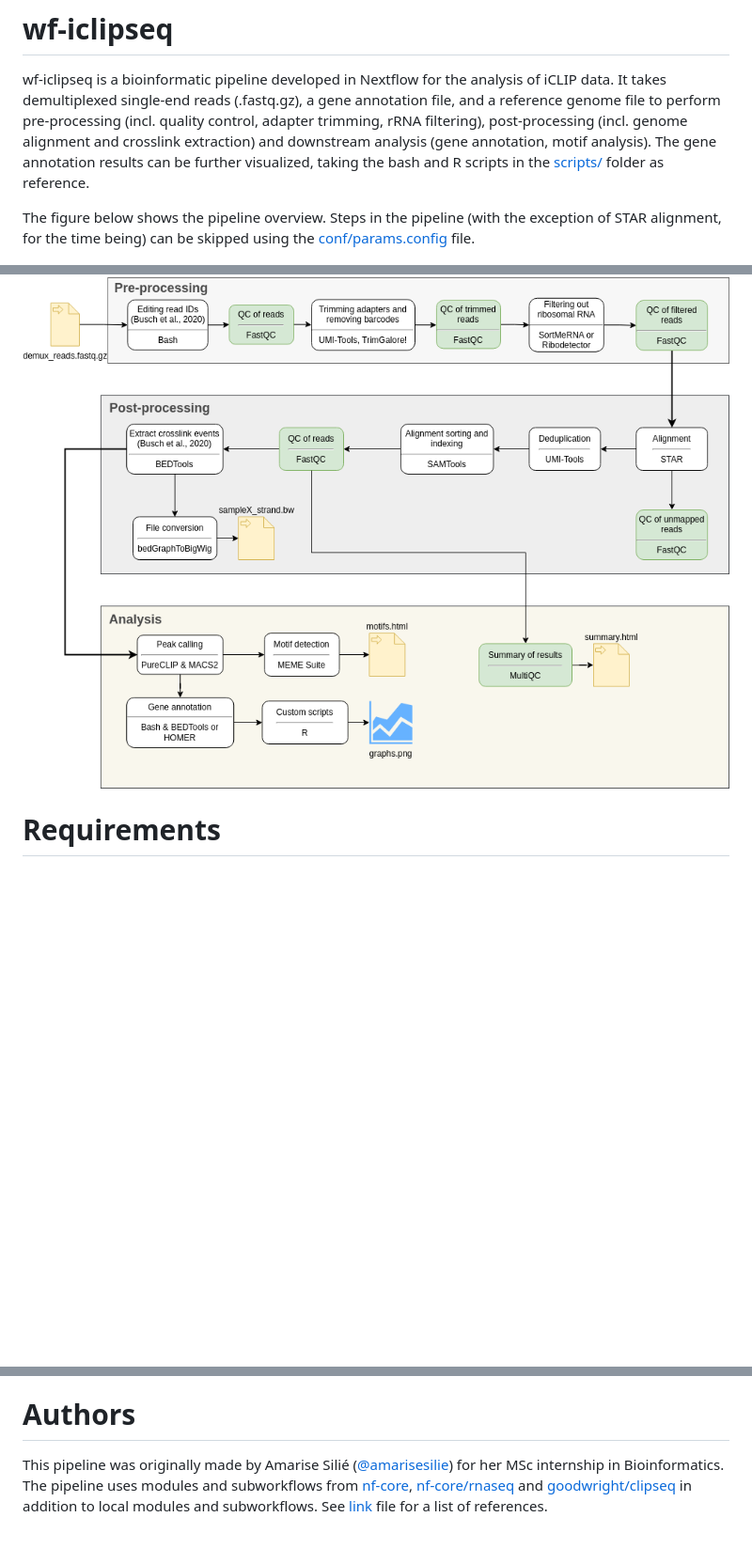
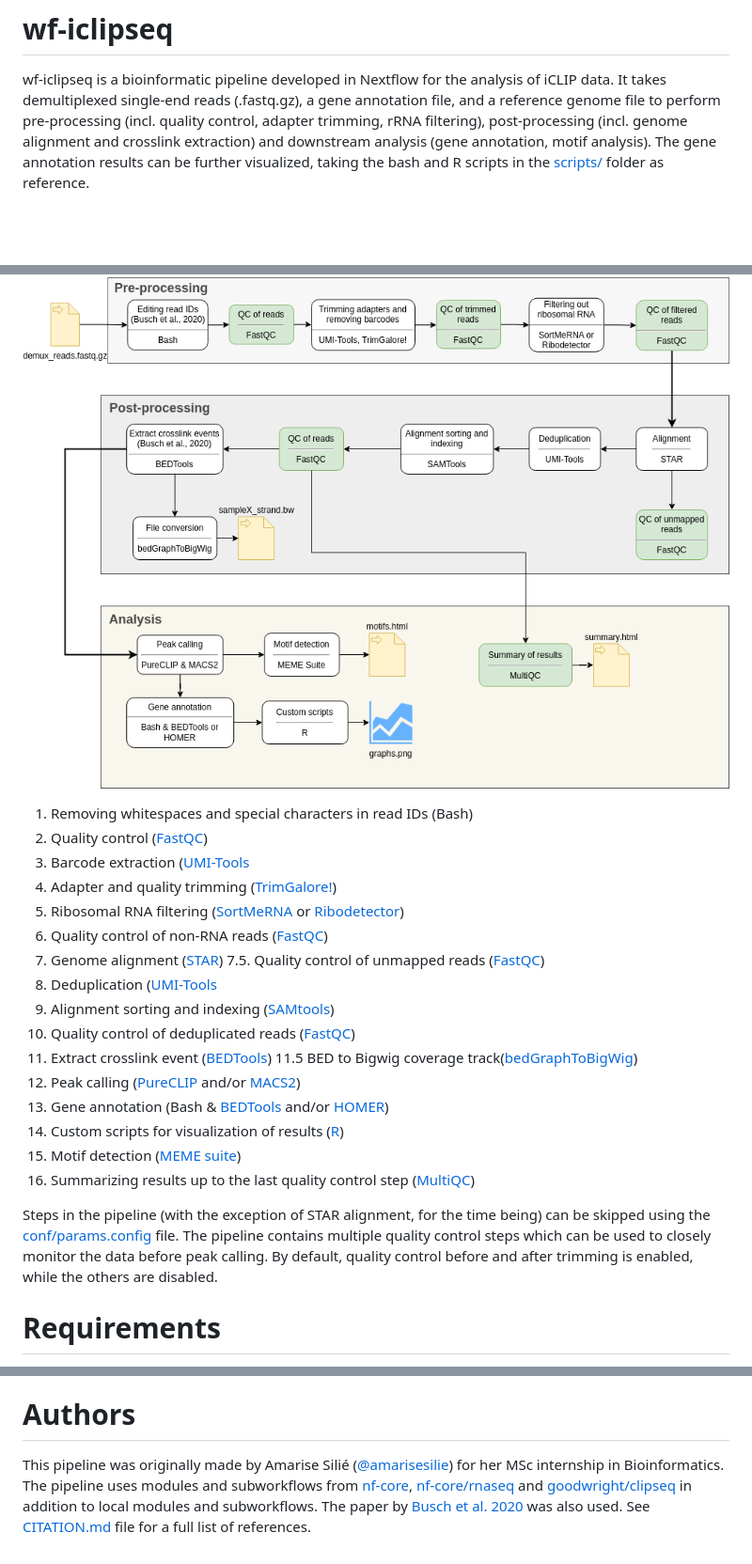
Before and after one commit to lumc-sasc/wf-iclipseq, a Markdown page: README.md, 3 parts joined by grey strips. Shown: that part at 94% size. Rendered like a GitHub page; blank space fills up the shorter version.

Commit message:
adding workflow description

```diff
--- a/README.md
+++ b/README.md
@@ -1,15 +1,28 @@
 # wf-iclipseq
 wf-iclipseq is a bioinformatic pipeline developed in Nextflow for the analysis of iCLIP data. It takes demultiplexed single-end reads (.fastq.gz), a gene annotation file, and a reference genome file to perform pre-processing (incl. quality control, adapter trimming, rRNA filtering), post-processing (incl. genome alignment and crosslink extraction) and downstream analysis (gene annotation, motif analysis). The gene annotation results can be further visualized, taking the bash and R scripts in the [scripts/](scripts/) folder as reference.
 
-The figure below shows the pipeline overview.
-Steps in the pipeline (with the exception of STAR alignment, for the time being) can be skipped using the [conf/params.config](conf/params.config) file.
-
-
-
-
-
 ![Alt text](figures/pipeline_workflow.png?raw=true "Pipeline design")
 
+1. Removing whitespaces and special characters in read IDs (Bash)
+2. Quality control ([FastQC](https://www.bioinformatics.babraham.ac.uk/projects/fastqc/))
+3. Barcode extraction ([UMI-Tools](https://github.com/CGATOxford/UMI-tools)
+4. Adapter and quality trimming ([TrimGalore!](https://www.bioinformatics.babraham.ac.uk/projects/trim_galore/))
+5. Ribosomal RNA filtering ([SortMeRNA](https://github.com/sortmerna/sortmerna) or [Ribodetector](https://github.com/hzi-bifo/RiboDetector))
+6. Quality control of non-RNA reads ([FastQC](https://www.bioinformatics.babraham.ac.uk/projects/fastqc/))
+7. Genome alignment ([STAR](https://github.com/alexdobin/STAR))
+     7.5. Quality control of unmapped reads ([FastQC](https://www.bioinformatics.babraham.ac.uk/projects/fastqc/))
+8. Deduplication ([UMI-Tools](https://github.com/CGATOxford/UMI-tools)
+9. Alignment sorting and indexing ([SAMtools](https://sourceforge.net/projects/samtools/files/samtools/))
+10. Quality control of deduplicated reads ([FastQC](https://www.bioinformatics.babraham.ac.uk/projects/fastqc/))
+11. Extract crosslink event ([BEDTools](https://github.com/arq5x/bedtools2/))
+      11.5 BED to Bigwig coverage track([bedGraphToBigWig](https://hgdownload.soe.ucsc.edu/admin/exe/))
+12. Peak calling ([PureCLIP](https://github.com/skrakau/PureCLIP) and/or [MACS2](https://github.com/macs3-project/MACS))
+13. Gene annotation (Bash & [BEDTools](https://github.com/arq5x/bedtools2/) and/or [HOMER](http://homer.ucsd.edu/homer/download.html))
+14. Custom scripts for visualization of results ([R](https://www.r-project.org/))
+15. Motif detection ([MEME suite](https://meme-suite.org/meme/doc/download.html))
+16. Summarizing results up to the last quality control step ([MultiQC](https://multiqc.info/))
+
+Steps in the pipeline (with the exception of STAR alignment, for the time being) can be skipped using the [conf/params.config](conf/params.config) file. The pipeline contains multiple quality control steps which can be used to closely monitor the data before peak calling. By default, quality control before and after trimming is enabled, while the others are disabled.
 
 # Requirements
 Nextflow (>23.04.4) and Singularity are required to run this pipeline. Both can be installed using Conda. To download Conda, follow this [tutorial](https://docs.conda.io/projects/conda/en/latest/user-guide/install/linux.html). Check that Conda is up-to-date:
@@ -105,4 +118,4 @@ This project is currently ongoing. Possible improvements include:
 - Testing for different operating systems (has only been tested on Linux Ubuntu 22.04.3)
 
 # Authors
-This pipeline was originally made by Amarise Silié ([@amarisesilie](https://github.com/amarisesilie)) for her MSc internship in Bioinformatics. The pipeline uses modules and subworkflows from [nf-core](https://github.com/nf-core/modules), [nf-core/rnaseq](https://github.com/nf-core/rnaseq) and [goodwright/clipseq](https://github.com/goodwright/clipseq) in addition to local modules and subworkflows. See [link](link) file for a list of references.
+This pipeline was originally made by Amarise Silié ([@amarisesilie](https://github.com/amarisesilie)) for her MSc internship in Bioinformatics. The pipeline uses modules and subworkflows from [nf-core](https://github.com/nf-core/modules), [nf-core/rnaseq](https://github.com/nf-core/rnaseq) and [goodwright/clipseq](https://github.com/goodwright/clipseq) in addition to local modules and subworkflows. The paper by [Busch et al. 2020](https://www.sciencedirect.com/science/article/pii/S1046202318304948?via%3Dihub) was also used. See [CITATION.md](CITATION.md) file for a full list of references.
```
